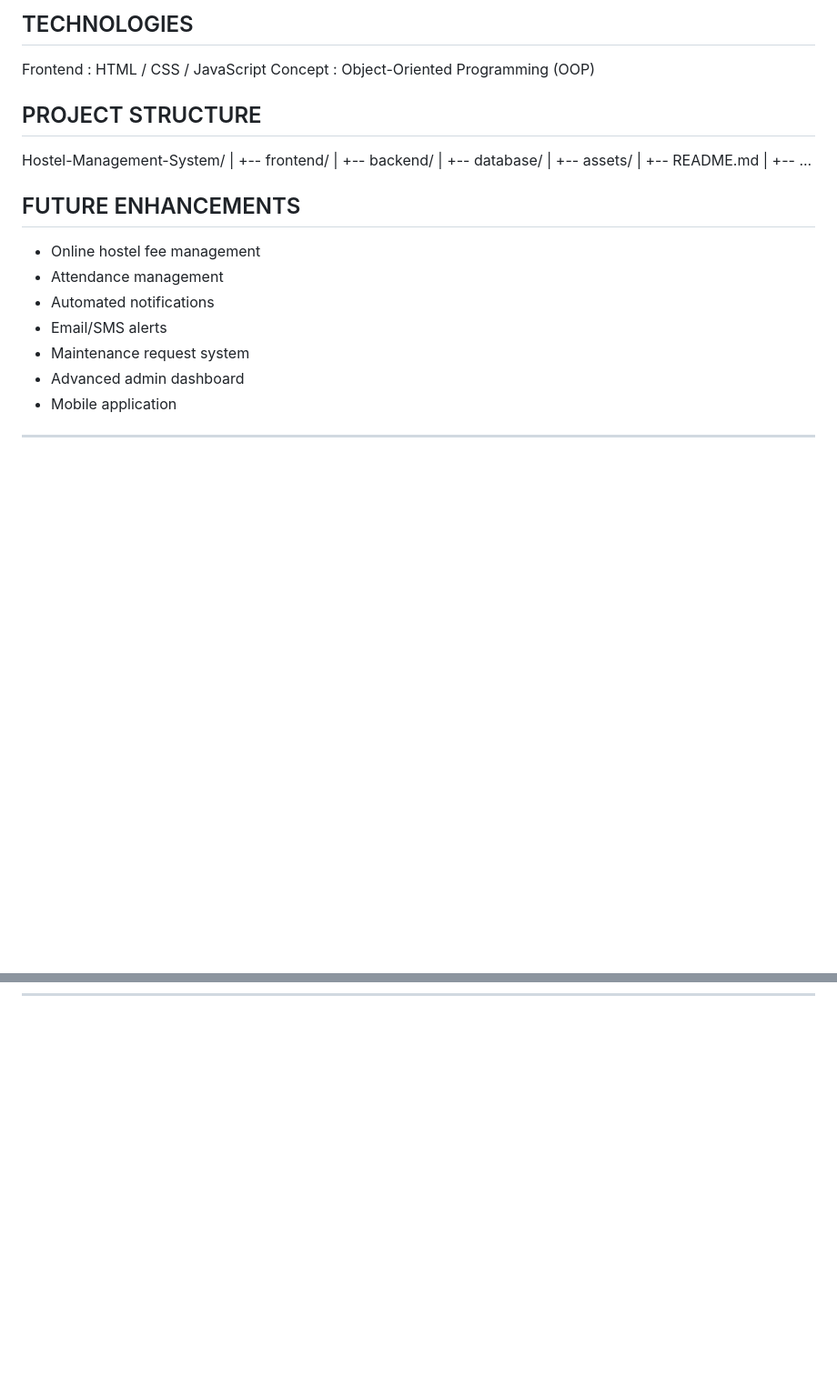
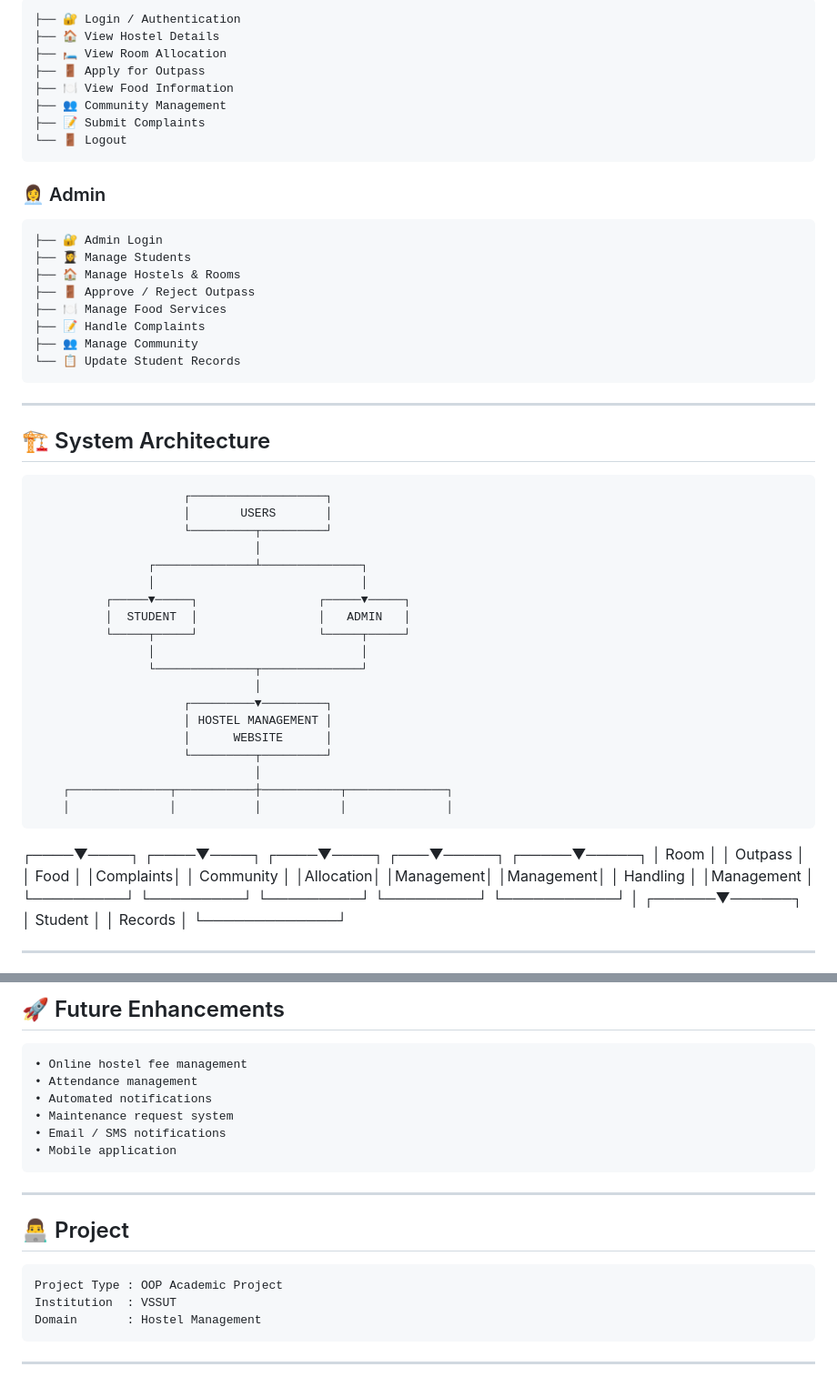
Before and after one commit to Arpita-09-ai/hostel-management-system, a Markdown page: README.md, 2 parts joined by grey strips. Shown at 91% size. GitHub-like rendering; blank space fills up the shorter version.

```diff
--- a/README.md
+++ b/README.md
@@ -142,34 +27,55 @@ OOP CONCEPTS
 
-TECHNOLOGIES
-------------------------------------------------------------
-Frontend  : HTML / CSS / JavaScript
-Concept   : Object-Oriented Programming (OOP)
+    ├── 🔐 Login / Authentication
+    ├── 🏠 View Hostel Details
+    ├── 🛏️ View Room Allocation
+    ├── 🚪 Apply for Outpass
+    ├── 🍽️ View Food Information
+    ├── 👥 Community Management
+    ├── 📝 Submit Complaints
+    └── 🚪 Logout
 
-PROJECT STRUCTURE
+### 👩‍💼 Admin
+
+    ├── 🔐 Admin Login
+    ├── 👩‍🎓 Manage Students
+    ├── 🏠 Manage Hostels & Rooms
+    ├── 🚪 Approve / Reject Outpass
+    ├── 🍽️ Manage Food Services
+    ├── 📝 Handle Complaints
+    ├── 👥 Manage Community
+    └── 📋 Update Student Records
+
 ------------------------------------------------------------
 
-Hostel-Management-System/
-|
-+-- frontend/
-|
-+-- backend/
-|
-+-- database/
-|
-+-- assets/
-|
-+-- README.md
-|
-+-- ...
+## 🏗️ System Architecture
 
-FUTURE ENHANCEMENTS
-------------------------------------------------------------
-* Online hostel fee management
-* Attendance management
-* Automated notifications
-* Email/SMS alerts
-* Maintenance request system
-* Advanced admin dashboard
-* Mobile application
+                         ┌───────────────────┐
+                         │       USERS       │
+                         └─────────┬─────────┘
+                                   │
+                    ┌──────────────┴──────────────┐
+                    │                             │
+              ┌─────▼─────┐                 ┌─────▼─────┐
+              │  STUDENT  │                 │   ADMIN   │
+              └─────┬─────┘                 └─────┬─────┘
+                    │                             │
+                    └──────────────┬──────────────┘
+                                   │
+                         ┌─────────▼─────────┐
+                         │ HOSTEL MANAGEMENT │
+                         │      WEBSITE      │
+                         └─────────┬─────────┘
+                                   │
+        ┌──────────────┬───────────┼───────────┬──────────────┐
+        │              │           │           │              │
+   ┌────▼────┐    ┌────▼────┐ ┌────▼────┐ ┌───▼─────┐  ┌─────▼─────┐
+   │  Room   │    │ Outpass │ │  Food   │ │Complaints│  │ Community  │
+   │Allocation│   │Management│ │Management│ │ Handling │  │Management │
+   └─────────┘    └─────────┘ └─────────┘ └─────────┘  └───────────┘
+                                   │
+                            ┌──────▼──────┐
+                            │   Student   │
+                            │   Records   │
+                            └─────────────┘
 
 ------------------------------------------------------------
@@ -178,0 +168,18 @@ FUTURE ENHANCEMENTS
+## 🚀 Future Enhancements
+
+    • Online hostel fee management
+    • Attendance management
+    • Automated notifications
+    • Maintenance request system
+    • Email / SMS notifications
+    • Mobile application
+
+------------------------------------------------------------
+
+## 👨‍💻 Project
+
+    Project Type : OOP Academic Project
+    Institution  : VSSUT
+    Domain       : Hostel Management
+
+------------------------------------------------------------
```
Also changed, not shown: other parts of README.md (+99 -131 lines).
